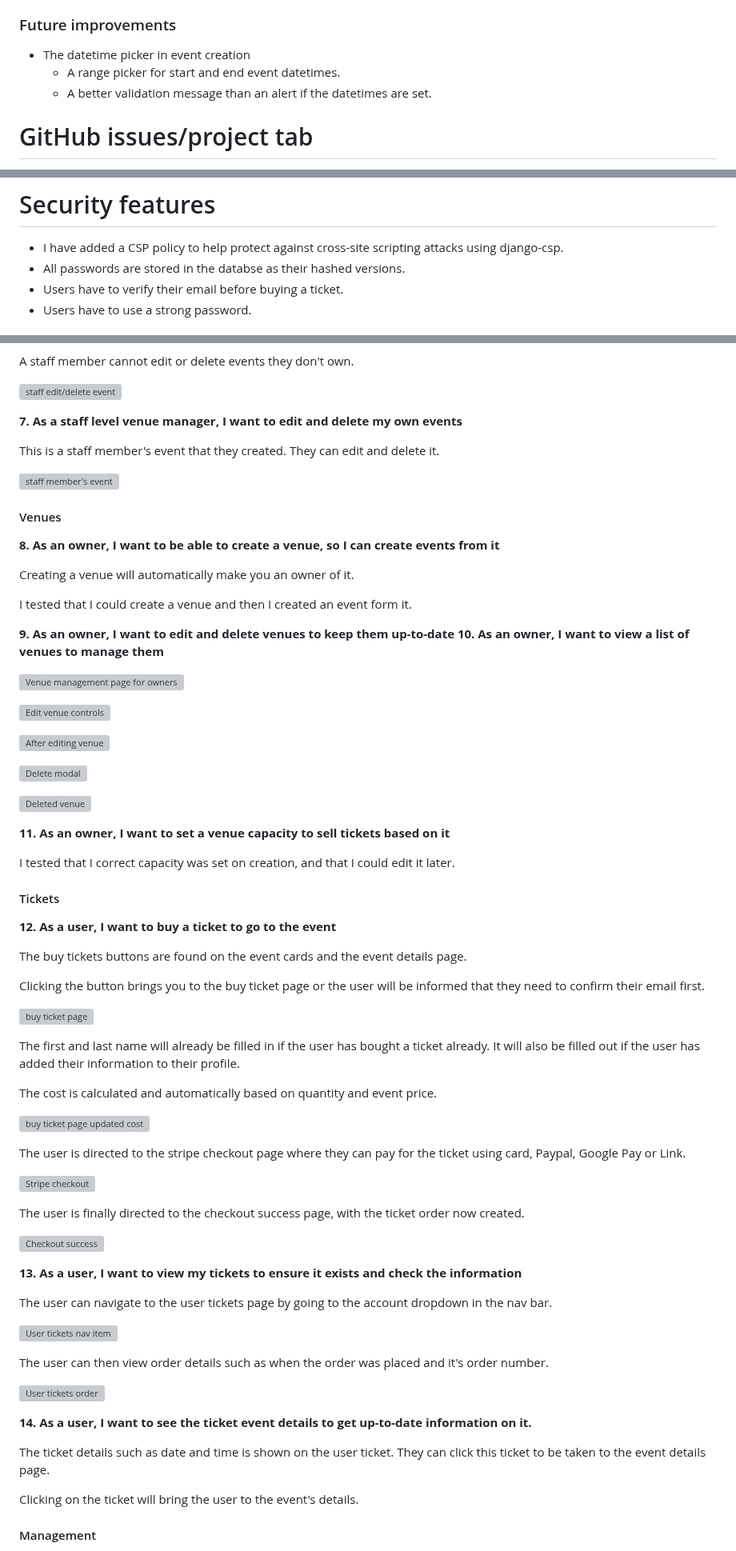
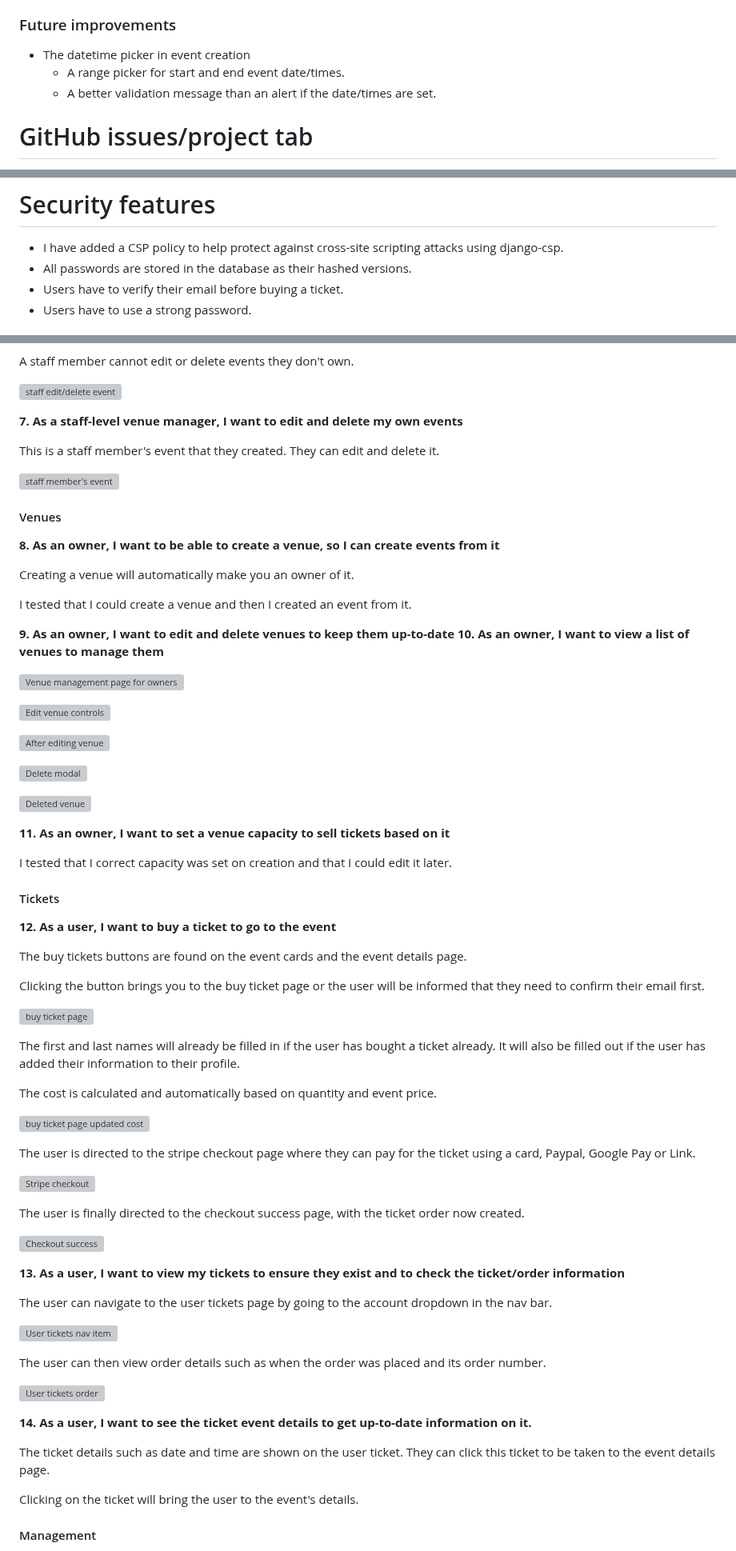
Before and after one commit to avabellaw/bright-times, a Markdown page: readme.md, 3 parts joined by grey strips. Shown at 80% size. Rendered like a GitHub page; grey boxes are pictures that could not be loaded.

```diff
--- a/readme.md
+++ b/readme.md
@@ -227,8 +227,8 @@ Blue. The color of trust, blue conveys tranquillity, serenity, and peace."
 ### Future improvements
 
 * The datetime picker in event creation
-  * A range picker for start and end event datetimes.
-  * A better validation message than an alert if the datetimes are set.
+  * A range picker for start and end event date/times.
+  * A better validation message than an alert if the date/times are set.
 
 # GitHub issues/project tab
 
@@ -260,7 +260,7 @@ The order total also adds a level of redundancy that can cover future mistakes o
 # Security features
 
 * I have added a CSP policy to help protect against cross-site scripting attacks using django-csp.
-* All passwords are stored in the databse as their hashed versions.
+* All passwords are stored in the database as their hashed versions.
 * Users have to verify their email before buying a ticket.
 * Users have to use a strong password.
 
@@ -431,7 +431,7 @@ A staff member cannot edit or delete events they don't own.
 
 ![staff edit/delete event](docs/user-stories/staff-edit-delete-event-5.webp)
 
-**7. As a staff level venue manager, I want to edit and delete my own events**
+**7. As a staff-level venue manager, I want to edit and delete my own events**
 
 This is a staff member's event that they created. They can edit and delete it.
 
@@ -443,7 +443,7 @@ This is a staff member's event that they created. They can edit and delete it.
 
 Creating a venue will automatically make you an owner of it.
 
-I tested that I could create a venue and then I created an event form it.
+I tested that I could create a venue and then I created an event from it.
 
 **9. As an owner, I want to edit and delete venues to keep them up-to-date**
 **10. As an owner, I want to view a list of venues to manage them**
@@ -460,7 +460,7 @@ I tested that I could create a venue and then I created an event form it.
 
 **11. As an owner, I want to set a venue capacity to sell tickets based on it**
 
-I tested that I correct capacity was set on creation, and that I could edit it later.
+I tested that I correct capacity was set on creation and that I could edit it later.
 
 #### Tickets
 
@@ -472,13 +472,13 @@ Clicking the button brings you to the buy ticket page or the user will be inform
 
 ![buy ticket page](docs/user-stories/buy-ticket-12.webp)
 
-The first and last name will already be filled in if the user has bought a ticket already. It will also be filled out if the user has added their information to their profile.
+The first and last names will already be filled in if the user has bought a ticket already. It will also be filled out if the user has added their information to their profile.
 
 The cost is calculated and automatically based on quantity and event price.
 
 ![buy ticket page updated cost](docs/user-stories/buy-ticket-updated-cost-12.webp)
 
-The user is directed to the stripe checkout page where they can pay for the ticket using card, Paypal, Google Pay or Link.
+The user is directed to the stripe checkout page where they can pay for the ticket using a card, Paypal, Google Pay or Link.
 
 ![Stripe checkout](docs/user-stories/stripe-checkout-12.webp)
 
@@ -486,19 +486,19 @@ The user is finally directed to the checkout success page, with the ticket order
 
 ![Checkout success](docs/user-stories/checkout-success-12.webp)
 
-**13. As a user, I want to view my tickets to ensure it exists and check the information**
+**13. As a user, I want to view my tickets to ensure they exist and to check the ticket/order information**
 
 The user can navigate to the user tickets page by going to the account dropdown in the nav bar.
 
 ![User tickets nav item](docs/user-stories/user-tickets-nav-13.webp)
 
-The user can then view order details such as when the order was placed and it's order number.
+The user can then view order details such as when the order was placed and its order number.
 
 ![User tickets order](docs/user-stories/user-tickets-13.webp)
 
 **14. As a user, I want to see the ticket event details to get up-to-date information on it.**
 
-The ticket details such as date and time is shown on the user ticket. They can click this ticket to be taken to the event details page.
+The ticket details such as date and time are shown on the user ticket. They can click this ticket to be taken to the event details page.
 
 Clicking on the ticket will bring the user to the event's details.
 
```
Also changed, not shown: other parts of readme.md (+26 -26 lines).
